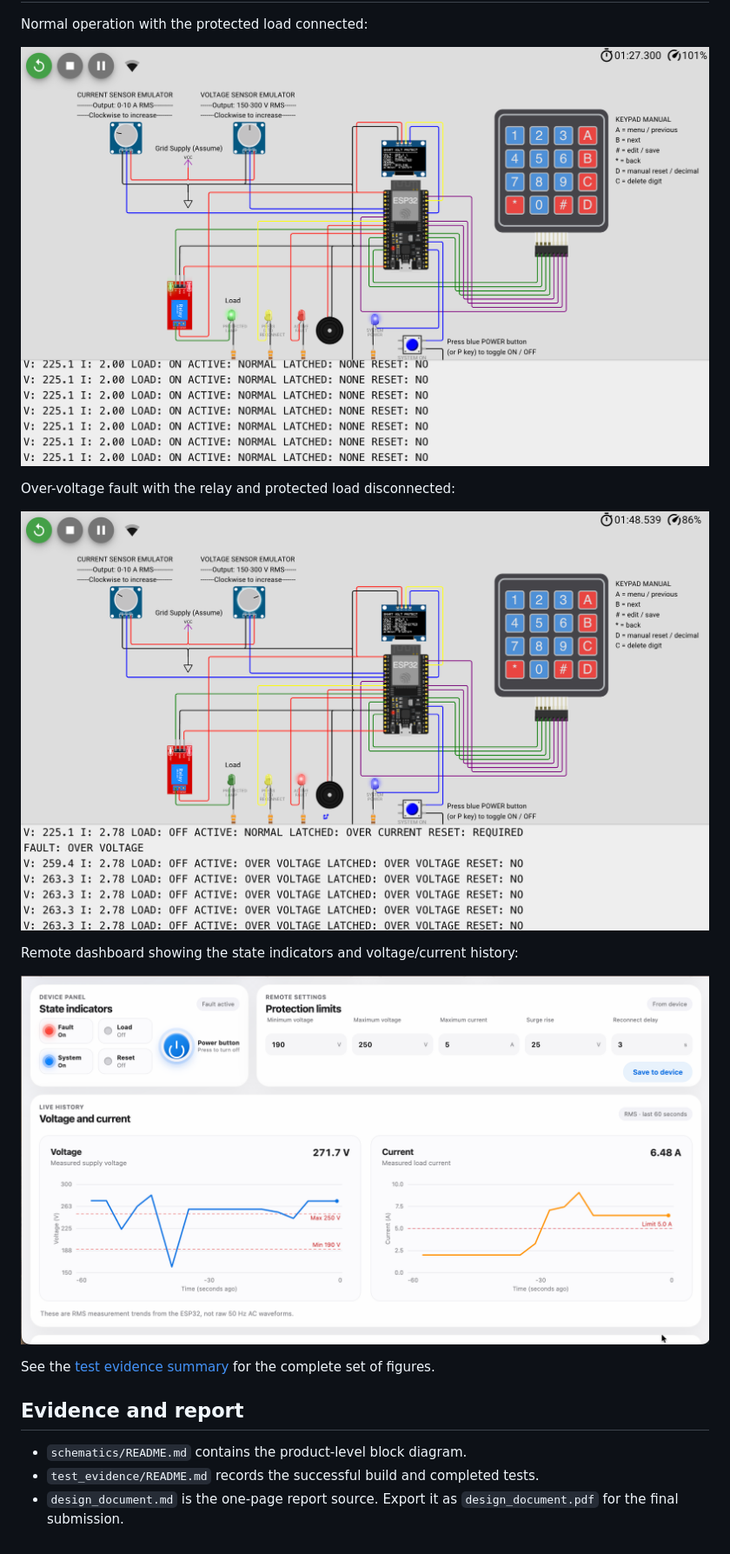
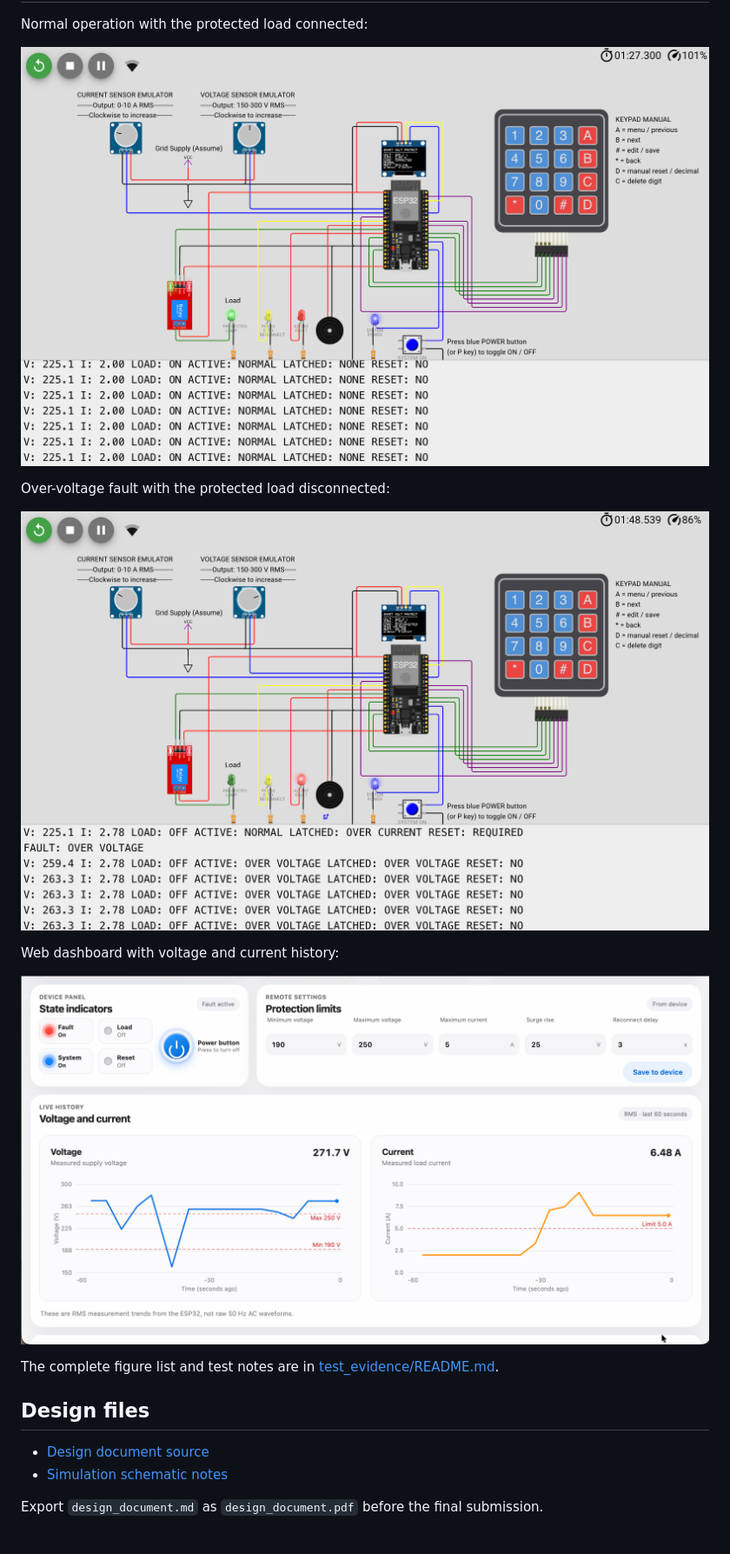
Before and after one commit to mahmudakonam/ESP32-Smart-Voltage-Protector, a Markdown page: readme.md, the part around one of its changes. Shown at 87% size. Rendered like a GitHub page.

Commit message:
Simplify project README and run guide

```diff
--- a/readme.md
+++ b/readme.md
@@ -101,3 +133,3 @@ Normal operation with the protected load connected:
 
-Over-voltage fault with the relay and protected load disconnected:
+Over-voltage fault with the protected load disconnected:
 
@@ -105,3 +137,3 @@ Over-voltage fault with the relay and protected load disconnected:
 
-Remote dashboard showing the state indicators and voltage/current history:
+Web dashboard with voltage and current history:
 
@@ -109,10 +141,11 @@ Remote dashboard showing the state indicators and voltage/current history:
 
-See the [test evidence summary](test_evidence/README.md) for the complete set of
-figures.
+The complete figure list and test notes are in
+[test_evidence/README.md](test_evidence/README.md).
 
-## Evidence and report
+## Design files
 
-- `schematics/README.md` contains the product-level block diagram.
-- `test_evidence/README.md` records the successful build and completed tests.
-- `design_document.md` is the one-page report source. Export it as
-  `design_document.pdf` for the final submission.
+- [Design document source](design_document.md)
+- [Simulation schematic notes](schematics/README.md)
+
+Export `design_document.md` as `design_document.pdf` before the final
+submission.
```
Also changed, not shown: other parts of readme.md (+114 -82 lines).
